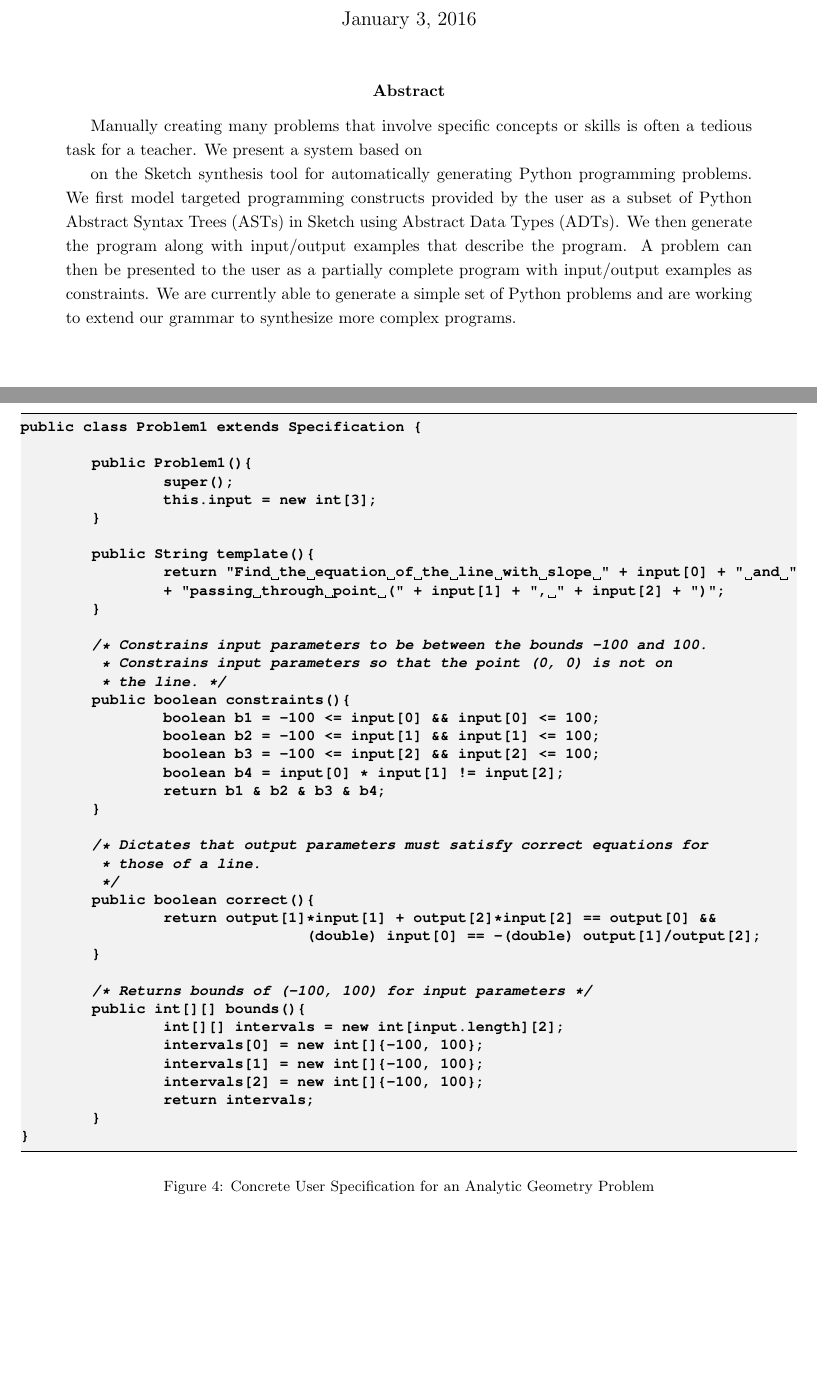
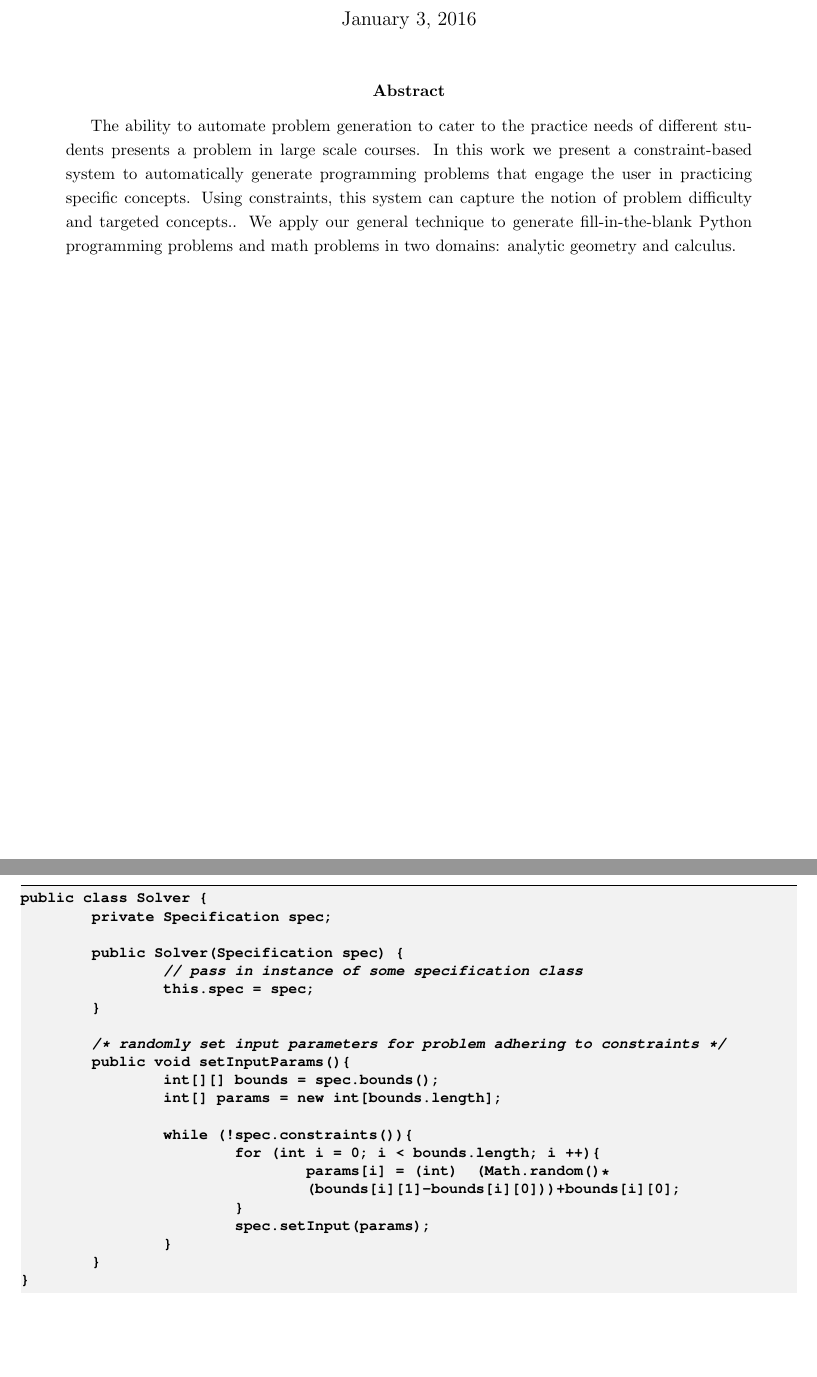
Before and after one commit to rohitsingh0812/primes-synthesis, a LaTeX paper (Paper/main.tex, which reads Paper/abstract.tex, Paper/math.tex): two parts of pages 1 and 8 of 11, joined at a grey line, cut so that both start at the same text, the shorter picture padded with empty space. Compiled offline with pdfLaTeX.

Commit message:
Edited paper

```diff
--- a/Paper/abstract.tex
+++ b/Paper/abstract.tex
@@ -1,3 +1 @@
-Manually creating many problems that involve specific concepts or skills is often a tedious task for a teacher. We present a system based on
-
-on the Sketch synthesis tool for automatically generating Python programming problems. We first model targeted programming constructs provided by the user as a subset of Python Abstract Syntax Trees (ASTs) in Sketch using Abstract Data Types (ADTs). We then generate the program along with input/output examples that describe the program. A problem can then be presented to the user as a partially complete program with input/output examples as constraints. We are currently able to generate a simple set of Python problems and are working to extend our grammar to synthesize more complex programs.
+The ability to automate problem generation to cater to the practice needs of different students presents a problem in large scale courses. In this work we present a constraint-based system to automatically generate programming problems that engage the user in practicing specific concepts. Using constraints, this system can capture the notion of problem difficulty and targeted concepts.. We apply our general technique to generate fill-in-the-blank Python programming problems and math problems in two domains: analytic geometry and calculus.
--- a/Paper/math.tex
+++ b/Paper/math.tex
@@ -123,49 +123,31 @@ The problem solver takes an instance of the problem specification class and gene
 
 \begin{figure}
 \begin{lstlisting}[language=Java]
-public class Problem1 extends Specification {
+public class Solver {
+	private Specification spec;
 
-	public Problem1(){
-		super();
-		this.input = new int[3];
+	public Solver(Specification spec) {
+		// pass in instance of some specification class
+		this.spec = spec;
 	}
 
-	public String template(){
-		return "Find the equation of the line with slope " + input[0] + " and "
-		+ "passing through point (" + input[1] + ", " + input[2] + ")";
-	}
+	/* randomly set input parameters for problem adhering to constraints */
+	public void setInputParams(){
+		int[][] bounds = spec.bounds();
+		int[] params = new int[bounds.length];
 
-	/* Constrains input parameters to be between the bounds -100 and 100.
-	 * Constrains input parameters so that the point (0, 0) is not on
-	 * the line. */
-	public boolean constraints(){
-		boolean b1 = -100 <= input[0] && input[0] <= 100;
-		boolean b2 = -100 <= input[1] && input[1] <= 100;
-		boolean b3 = -100 <= input[2] && input[2] <= 100;
-		boolean b4 = input[0] * input[1] != input[2];
-		return b1 & b2 & b3 & b4;
-	}
-
-	/* Dictates that output parameters must satisfy correct equations for
-	 * those of a line.
-	 */
-	public boolean correct(){
-		return output[1]*input[1] + output[2]*input[2] == output[0] &&
-				(double) input[0] == -(double) output[1]/output[2];
-	}
-
-	/* Returns bounds of (-100, 100) for input parameters */
-	public int[][] bounds(){
-		int[][] intervals = new int[input.length][2];
-		intervals[0] = new int[]{-100, 100};
-		intervals[1] = new int[]{-100, 100};
-		intervals[2] = new int[]{-100, 100};
-		return intervals;
+		while (!spec.constraints()){
+			for (int i = 0; i < bounds.length; i ++){
+				params[i] = (int)  (Math.random()*
+				(bounds[i][1]-bounds[i][0]))+bounds[i][0];
+			}
+			spec.setInput(params);
+		}
 	}
 }
 \end{lstlisting}
-\caption{Concrete User Specification for an Analytic Geometry Problem}
-\label{fig:problem}
+\caption{Problem Solver}
+\label{fig:solver}
 \end{figure}
 
 \end{singlespace}
```
Also changed, not shown: Paper/introduction.tex (+1 -1 lines), Paper/main.pdf, Paper/math.tex (2 more changed lines), 2 other files.
